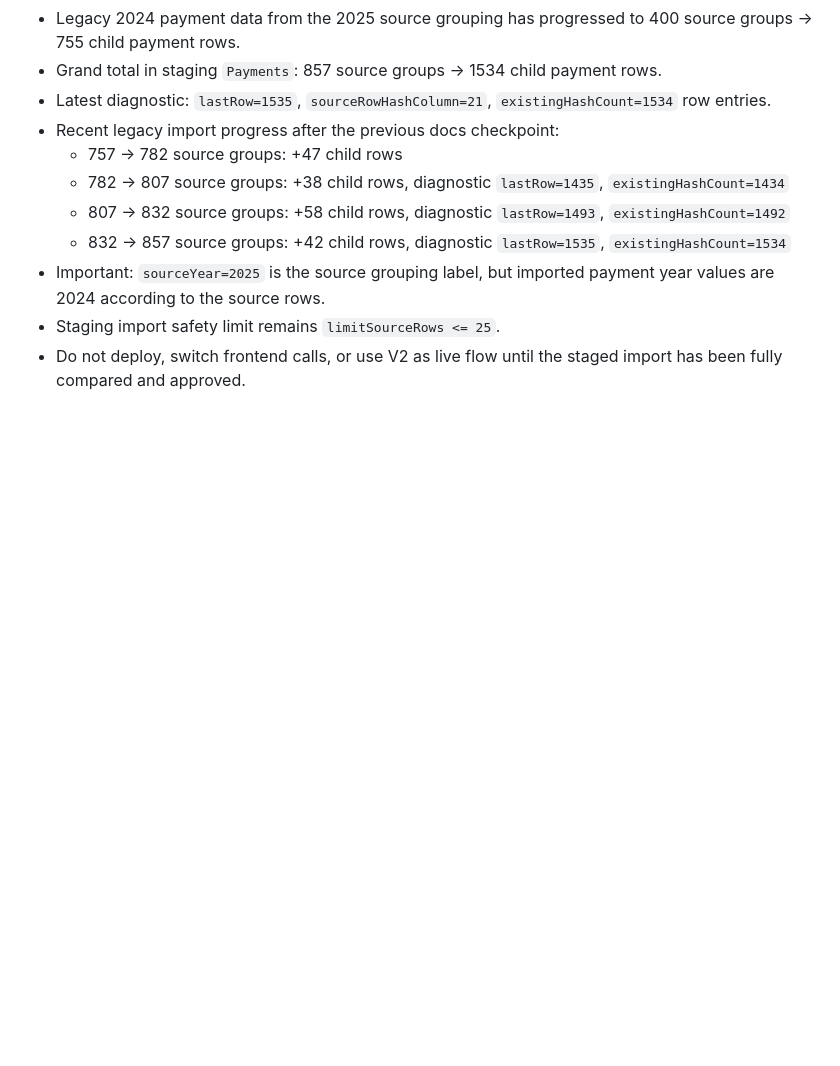
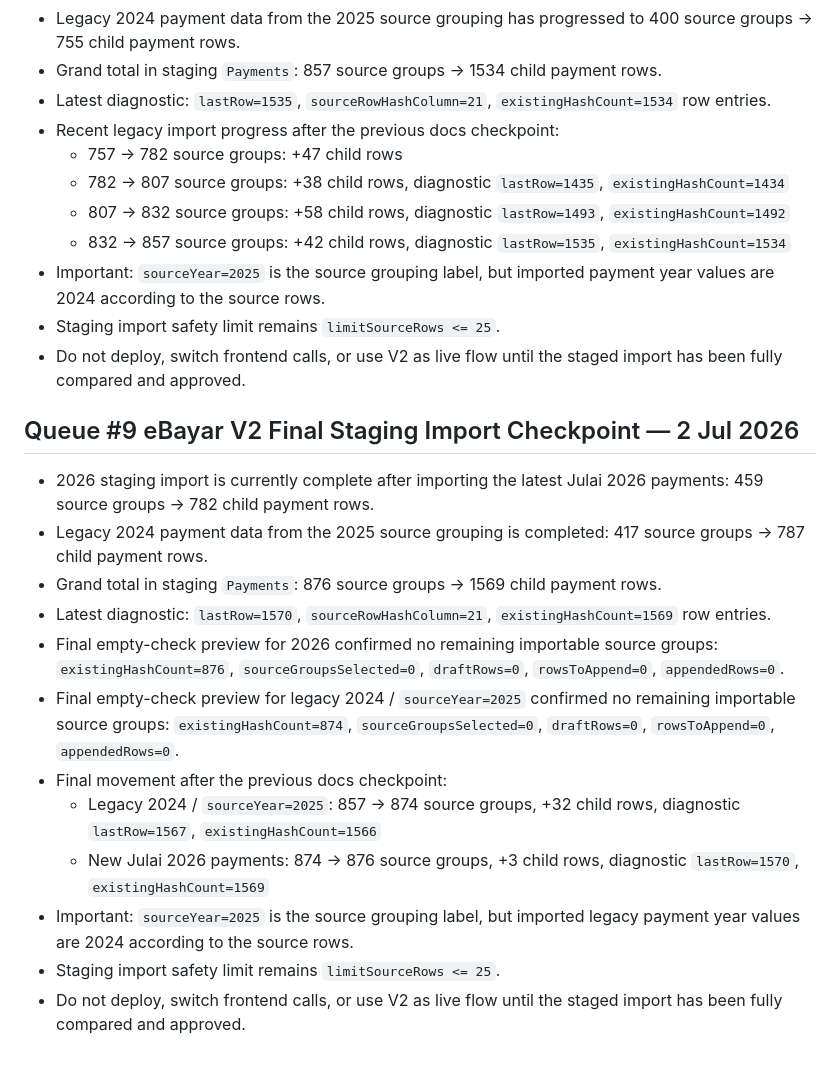
Before and after one commit to BurnDVS/SPKM-SyafieLegacy, a Markdown page: INTERNAL_OPERATIONS.md, the part around the change. Rendered like a GitHub page; blank space fills up the shorter version.

Commit message:
docs: record completed ebayar staging imports

```diff
--- a/INTERNAL_OPERATIONS.md
+++ b/INTERNAL_OPERATIONS.md
@@ -438,3 +438,17 @@ Fail ini diwujudkan selepas `README.md` dibersihkan supaya muka depan GitHub tid
 - Important: `sourceYear=2025` is the source grouping label, but imported payment year values are 2024 according to the source rows.
 - Staging import safety limit remains `limitSourceRows <= 25`.
 - Do not deploy, switch frontend calls, or use V2 as live flow until the staged import has been fully compared and approved.
+## Queue #9 eBayar V2 Final Staging Import Checkpoint — 2 Jul 2026
+
+- 2026 staging import is currently complete after importing the latest Julai 2026 payments: 459 source groups -> 782 child payment rows.
+- Legacy 2024 payment data from the 2025 source grouping is completed: 417 source groups -> 787 child payment rows.
+- Grand total in staging `Payments`: 876 source groups -> 1569 child payment rows.
+- Latest diagnostic: `lastRow=1570`, `sourceRowHashColumn=21`, `existingHashCount=1569` row entries.
+- Final empty-check preview for 2026 confirmed no remaining importable source groups: `existingHashCount=876`, `sourceGroupsSelected=0`, `draftRows=0`, `rowsToAppend=0`, `appendedRows=0`.
+- Final empty-check preview for legacy 2024 / `sourceYear=2025` confirmed no remaining importable source groups: `existingHashCount=874`, `sourceGroupsSelected=0`, `draftRows=0`, `rowsToAppend=0`, `appendedRows=0`.
+- Final movement after the previous docs checkpoint:
+  - Legacy 2024 / `sourceYear=2025`: 857 -> 874 source groups, +32 child rows, diagnostic `lastRow=1567`, `existingHashCount=1566`
+  - New Julai 2026 payments: 874 -> 876 source groups, +3 child rows, diagnostic `lastRow=1570`, `existingHashCount=1569`
+- Important: `sourceYear=2025` is the source grouping label, but imported legacy payment year values are 2024 according to the source rows.
+- Staging import safety limit remains `limitSourceRows <= 25`.
+- Do not deploy, switch frontend calls, or use V2 as live flow until the staged import has been fully compared and approved.
```
Also changed, not shown: CHANGELOG.md (+14 -0 lines), REFERENCE.md (+14 -0 lines).
